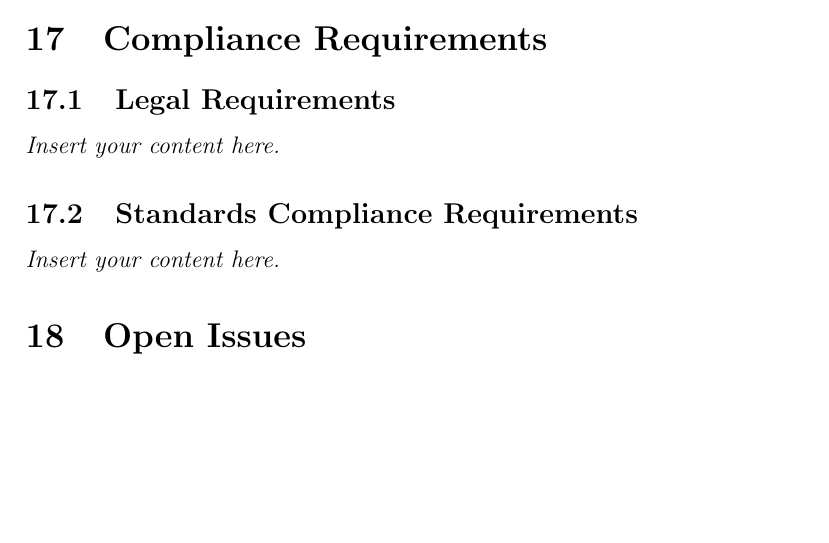
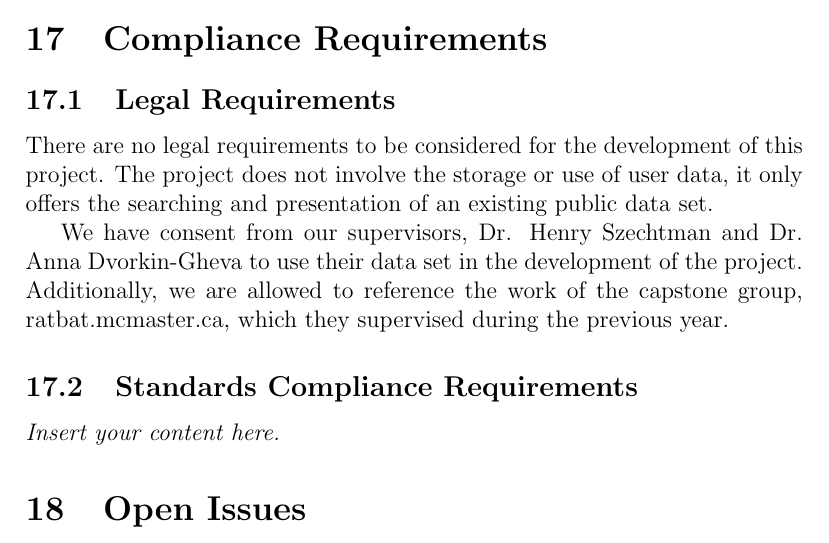
Before and after one commit to NathanPerry11/OCD-Rat-Infrastructure, a LaTeX document (docs/SRS-Volere/SRS.tex): part of page 18 of 21 before the commit and part of page 18 of 22 after it, cut so that both start at the same text, the shorter picture padded with empty space. Compiled offline with pdfLaTeX.

Commit message:
Added 17.1 Legal Requirements #87

```diff
--- a/docs/SRS-Volere/SRS.tex
+++ b/docs/SRS-Volere/SRS.tex
@@ -356,7 +356,12 @@ involved in the Project}
 
 \section{Compliance Requirements}
 \subsection{Legal Requirements}
-\lips
+
+\par{There are no legal requirements to be considered for the development of this project. The project does not involve the storage or
+use of user data, it only offers the searching and presentation of an existing public data set. \newline \indent We have consent from our
+supervisors, Dr. Henry Szechtman and Dr. Anna Dvorkin-Gheva to use their data set in the development of the project. Additionally,
+we are allowed to reference the work of the capstone group, ratbat.mcmaster.ca, which they supervised during the previous year.}
+
 \subsection{Standards Compliance Requirements}
 \lips
 
```
